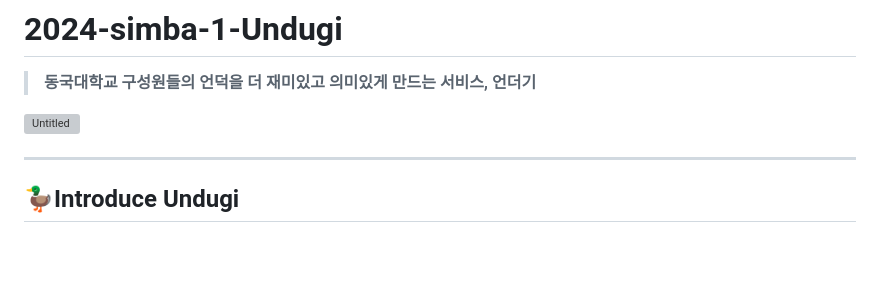
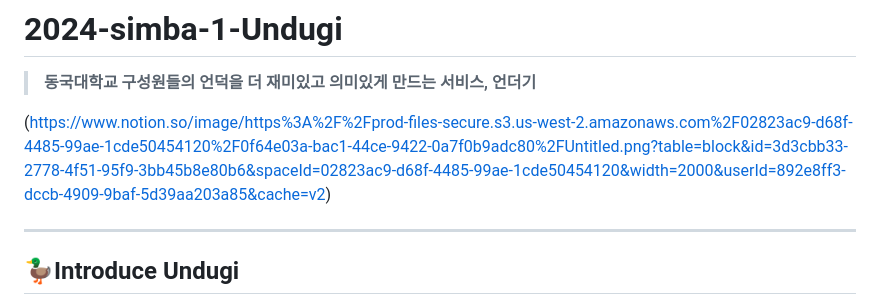
Before and after one commit to LikeLion-at-DGU/2024-simba-1--Undugi, a Markdown page: README.md, the part around the change. GitHub-like rendering; blank space fills up the shorter version; grey boxes are pictures that could not be loaded.

```diff
--- a/README.md
+++ b/README.md
@@ -2,8 +2,7 @@
 
 > **동국대학교 구성원들의 언덕을 더 재미있고 의미있게 만드는 서비스, 언더기**
 >
-
-![Untitled](https://prod-files-secure.s3.us-west-2.amazonaws.com/02823ac9-d68f-4485-99ae-1cde50454120/0f64e03a-bac1-44ce-9422-0a7f0b9adc80/Untitled.png)
+(https://www.notion.so/image/https%3A%2F%2Fprod-files-secure.s3.us-west-2.amazonaws.com%2F02823ac9-d68f-4485-99ae-1cde50454120%2F0f64e03a-bac1-44ce-9422-0a7f0b9adc80%2FUntitled.png?table=block&id=3d3cbb33-2778-4f51-95f9-3bb45b8e80b6&spaceId=02823ac9-d68f-4485-99ae-1cde50454120&width=2000&userId=892e8ff3-dccb-4909-9baf-5d39aa203a85&cache=v2)
 
 ---
 
```
